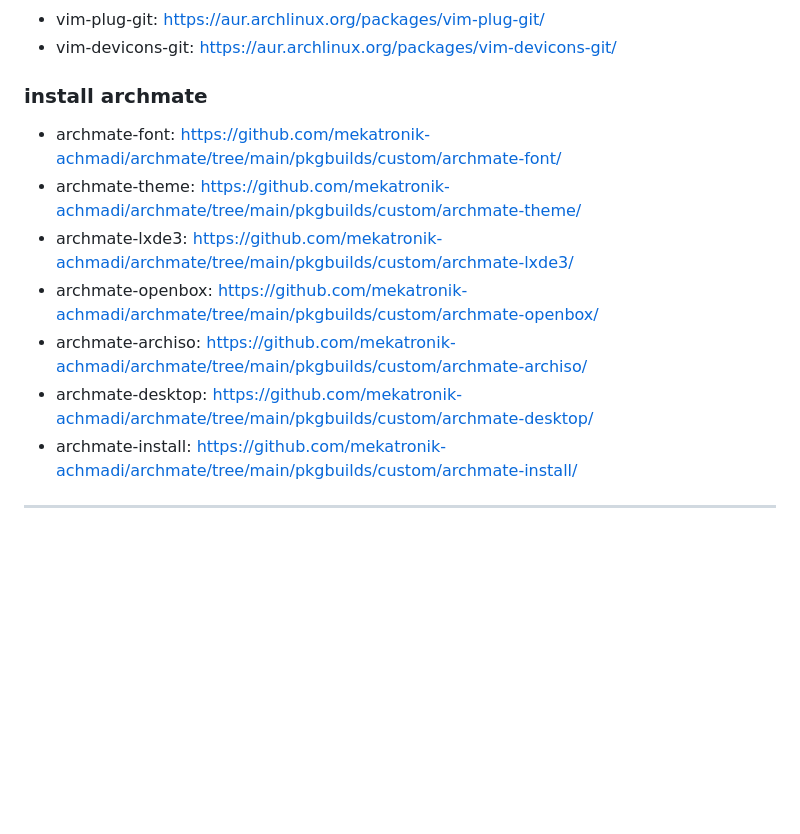
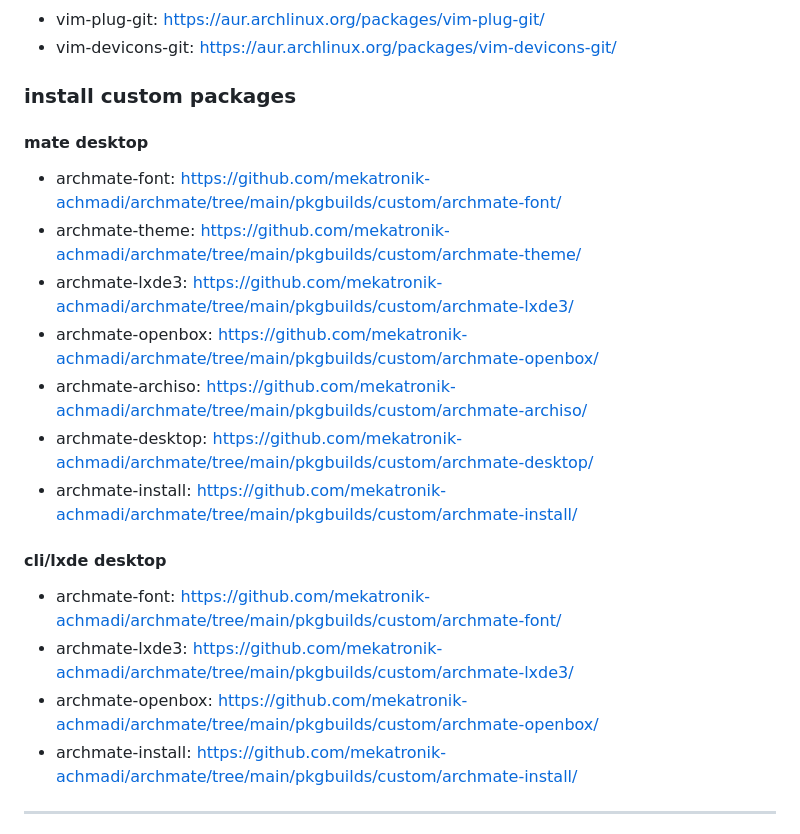
Before and after one commit to mekatronik-achmadi/archmate, a Markdown page: lists/archiso.md, the part around the change. Drawn GitHub-style; blank space fills up the shorter version.

Commit message:
Custom Packages Lists

```diff
--- a/lists/archiso.md
+++ b/lists/archiso.md
@@ -261,7 +261,9 @@ edk2-ovmf
 - vim-plug-git: https://aur.archlinux.org/packages/vim-plug-git/
 - vim-devicons-git: https://aur.archlinux.org/packages/vim-devicons-git/
 
-### install archmate
+### install custom packages
+
+#### mate desktop
 
 - archmate-font: https://github.com/mekatronik-achmadi/archmate/tree/main/pkgbuilds/custom/archmate-font/
 - archmate-theme: https://github.com/mekatronik-achmadi/archmate/tree/main/pkgbuilds/custom/archmate-theme/
@@ -269,6 +271,13 @@ edk2-ovmf
 - archmate-openbox: https://github.com/mekatronik-achmadi/archmate/tree/main/pkgbuilds/custom/archmate-openbox/
 - archmate-archiso: https://github.com/mekatronik-achmadi/archmate/tree/main/pkgbuilds/custom/archmate-archiso/
 - archmate-desktop: https://github.com/mekatronik-achmadi/archmate/tree/main/pkgbuilds/custom/archmate-desktop/
+- archmate-install: https://github.com/mekatronik-achmadi/archmate/tree/main/pkgbuilds/custom/archmate-install/
+
+#### cli/lxde desktop
+
+- archmate-font: https://github.com/mekatronik-achmadi/archmate/tree/main/pkgbuilds/custom/archmate-font/
+- archmate-lxde3: https://github.com/mekatronik-achmadi/archmate/tree/main/pkgbuilds/custom/archmate-lxde3/
+- archmate-openbox: https://github.com/mekatronik-achmadi/archmate/tree/main/pkgbuilds/custom/archmate-openbox/
 - archmate-install: https://github.com/mekatronik-achmadi/archmate/tree/main/pkgbuilds/custom/archmate-install/
 
 --------------------------------------------------------------------------------
```
